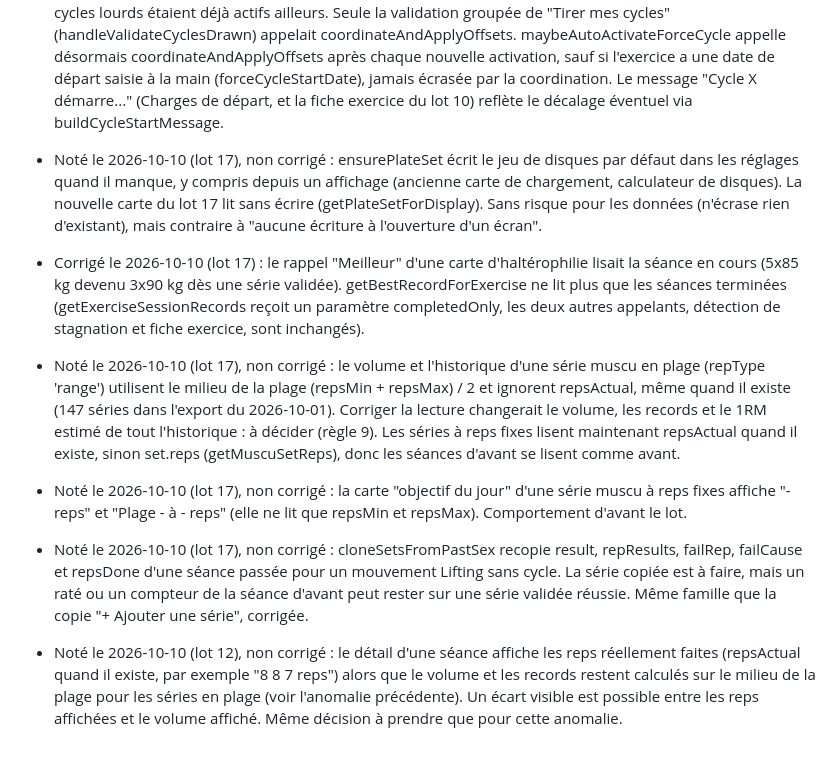
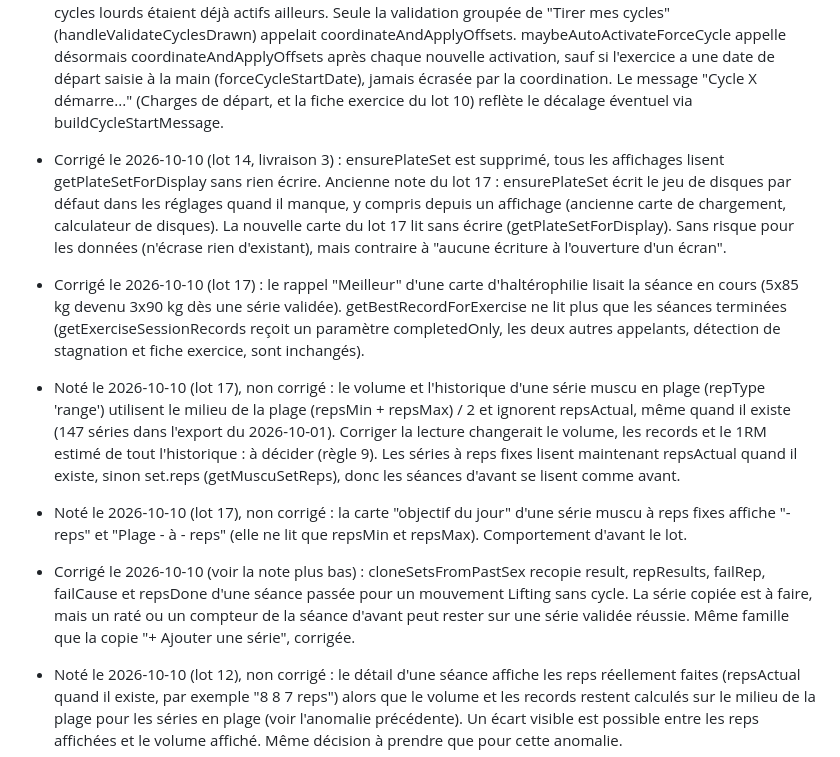
Before and after one commit to ovrykapp/ovryk-app, a Markdown page: dossier-lots/PLAN.md, the part around the change. Rendered like a GitHub page.

Commit message:
Docs : PLAN.md, notes devenues perimees (ensurePlateSet, cloneSetsFromPastSex)
Co-Authored-By: Claude Sonnet 5.5 <noreply@anthropic.com>

```diff
--- a/dossier-lots/PLAN.md
+++ b/dossier-lots/PLAN.md
@@ -40,12 +40,12 @@ Taille : S = moins d'une heure de travail assisté, M = une demi journée, L = u
 
 * Corrigé le 2026-10-10 : l'activation d'un cycle au fil de l'eau (maybeAutoActivateForceCycle — déclenchée depuis le 1RM de l'onglet Exercices, la date de départ, et depuis la livraison 4 du lot 09 "Charges de départ") ne lançait jamais la coordination (R7) : decalage_semaines restait à 0, même si maxHeavyCyclesPerWeek cycles lourds étaient déjà actifs ailleurs. Seule la validation groupée de "Tirer mes cycles" (handleValidateCyclesDrawn) appelait coordinateAndApplyOffsets. maybeAutoActivateForceCycle appelle désormais coordinateAndApplyOffsets après chaque nouvelle activation, sauf si l'exercice a une date de départ saisie à la main (forceCycleStartDate), jamais écrasée par la coordination. Le message "Cycle X démarre..." (Charges de départ, et la fiche exercice du lot 10) reflète le décalage éventuel via buildCycleStartMessage.
 
-* Noté le 2026-10-10 (lot 17), non corrigé : ensurePlateSet écrit le jeu de disques par défaut dans les réglages quand il manque, y compris depuis un affichage (ancienne carte de chargement, calculateur de disques). La nouvelle carte du lot 17 lit sans écrire (getPlateSetForDisplay). Sans risque pour les données (n'écrase rien d'existant), mais contraire à "aucune écriture à l'ouverture d'un écran".
+* Corrigé le 2026-10-10 (lot 14, livraison 3) : ensurePlateSet est supprimé, tous les affichages lisent getPlateSetForDisplay sans rien écrire. Ancienne note du lot 17 : ensurePlateSet écrit le jeu de disques par défaut dans les réglages quand il manque, y compris depuis un affichage (ancienne carte de chargement, calculateur de disques). La nouvelle carte du lot 17 lit sans écrire (getPlateSetForDisplay). Sans risque pour les données (n'écrase rien d'existant), mais contraire à "aucune écriture à l'ouverture d'un écran".
 * Corrigé le 2026-10-10 (lot 17) : le rappel "Meilleur" d'une carte d'haltérophilie lisait la séance en cours (5x85 kg devenu 3x90 kg dès une série validée). getBestRecordForExercise ne lit plus que les séances terminées (getExerciseSessionRecords reçoit un paramètre completedOnly, les deux autres appelants, détection de stagnation et fiche exercice, sont inchangés).
 
 * Noté le 2026-10-10 (lot 17), non corrigé : le volume et l'historique d'une série muscu en plage (repType 'range') utilisent le milieu de la plage (repsMin + repsMax) / 2 et ignorent repsActual, même quand il existe (147 séries dans l'export du 2026-10-01). Corriger la lecture changerait le volume, les records et le 1RM estimé de tout l'historique : à décider (règle 9). Les séries à reps fixes lisent maintenant repsActual quand il existe, sinon set.reps (getMuscuSetReps), donc les séances d'avant se lisent comme avant.
 * Noté le 2026-10-10 (lot 17), non corrigé : la carte "objectif du jour" d'une série muscu à reps fixes affiche "- reps" et "Plage - à - reps" (elle ne lit que repsMin et repsMax). Comportement d'avant le lot.
-* Noté le 2026-10-10 (lot 17), non corrigé : cloneSetsFromPastSex recopie result, repResults, failRep, failCause et repsDone d'une séance passée pour un mouvement Lifting sans cycle. La série copiée est à faire, mais un raté ou un compteur de la séance d'avant peut rester sur une série validée réussie. Même famille que la copie "+ Ajouter une série", corrigée.
+* Corrigé le 2026-10-10 (voir la note plus bas) : cloneSetsFromPastSex recopie result, repResults, failRep, failCause et repsDone d'une séance passée pour un mouvement Lifting sans cycle. La série copiée est à faire, mais un raté ou un compteur de la séance d'avant peut rester sur une série validée réussie. Même famille que la copie "+ Ajouter une série", corrigée.
 
 * Noté le 2026-10-10 (lot 12), non corrigé : le détail d'une séance affiche les reps réellement faites (repsActual quand il existe, par exemple "8 8 7 reps") alors que le volume et les records restent calculés sur le milieu de la plage pour les séries en plage (voir l'anomalie précédente). Un écart visible est possible entre les reps affichées et le volume affiché. Même décision à prendre que pour cette anomalie.
 * Noté le 2026-10-10 (lot 12) : dans le détail d'une séance, une série en plage sans repsActual (2 séries dans l'export du 2026-10-01) s'affiche "-" à la place des reps.
```
